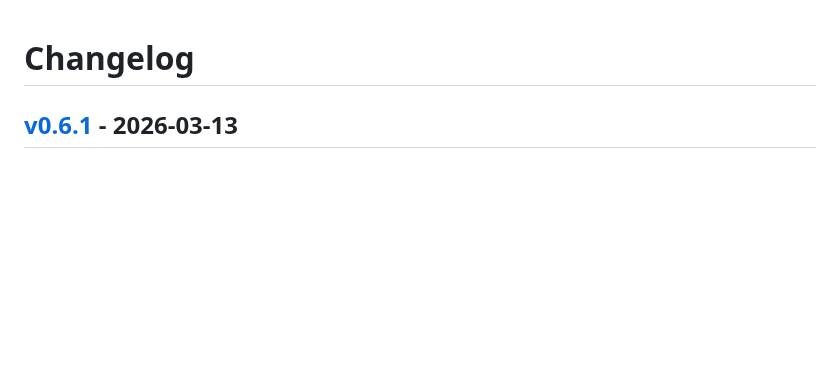
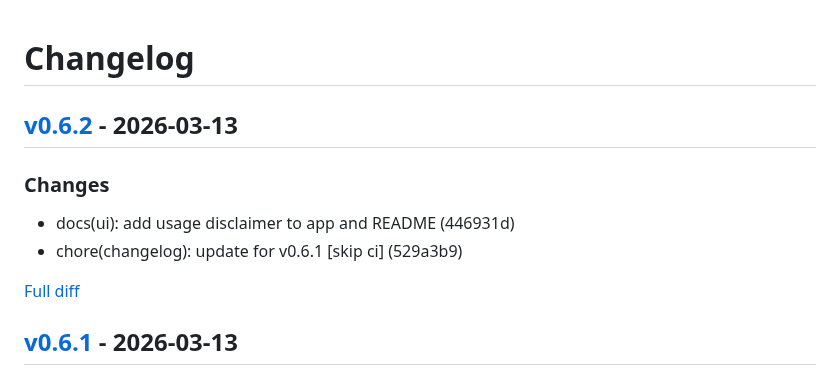
Before and after one commit to ivanyort/multibucket_explorer, a Markdown page: CHANGELOG.md, the part around the change. Rendered like a GitHub page; blank space fills up the shorter version.

Commit message:
chore(changelog): update for v0.6.2 [skip ci]

```diff
--- a/CHANGELOG.md
+++ b/CHANGELOG.md
@@ -1,4 +1,13 @@
 # Changelog
+
+
+## [v0.6.2](https://github.com/ivanyort/multibucket_explorer/releases/tag/v0.6.2) - 2026-03-13
+
+### Changes
+- docs(ui): add usage disclaimer to app and README (446931d)
+- chore(changelog): update for v0.6.1 [skip ci] (529a3b9)
+
+[Full diff](https://github.com/ivanyort/multibucket_explorer/compare/v0.6.1...v0.6.2)
 
 
 ## [v0.6.1](https://github.com/ivanyort/multibucket_explorer/releases/tag/v0.6.1) - 2026-03-13
```
